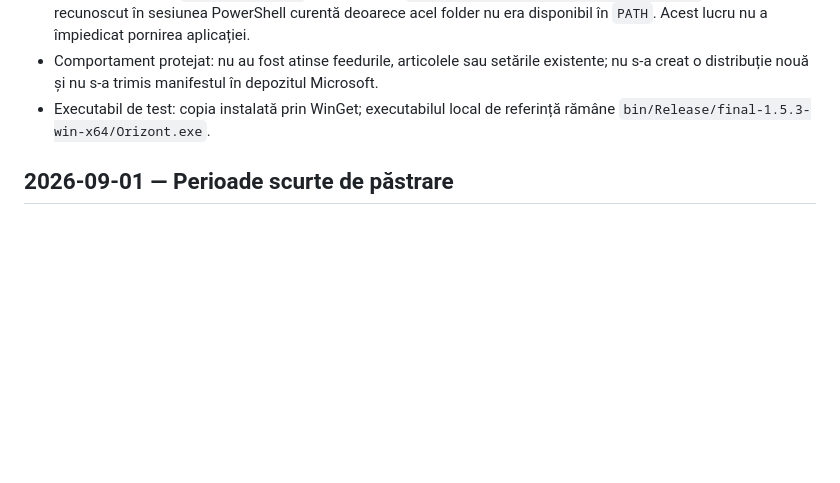
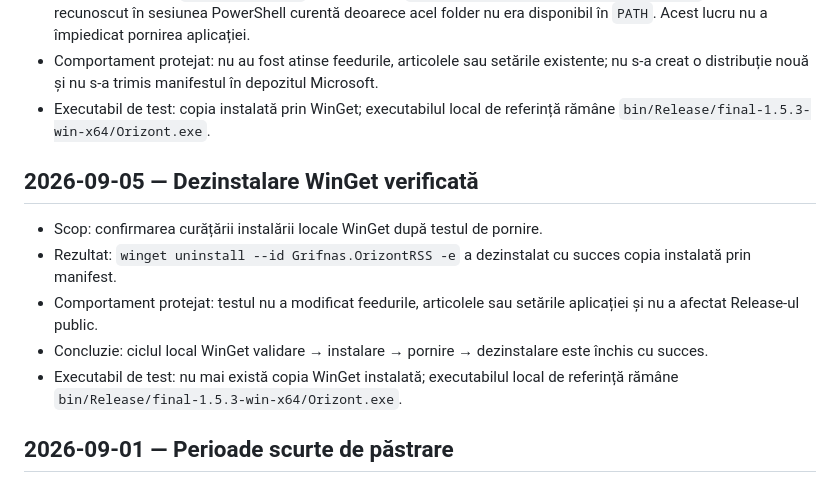
Before and after one commit to grifnas/OrizontRSS, a Markdown page: WORKLOG.md, the part around the change. Rendered like a GitHub page; blank space fills up the shorter version.

Commit message:
Record WinGet uninstall test

```diff
--- a/WORKLOG.md
+++ b/WORKLOG.md
@@ -142,6 +142,14 @@ Orice intervenție viitoare asupra proiectului trebuie adăugată aici după apl
 - Comportament protejat: nu au fost atinse feedurile, articolele sau setările existente; nu s-a creat o distribuție nouă și nu s-a trimis manifestul în depozitul Microsoft.
 - Executabil de test: copia instalată prin WinGet; executabilul local de referință rămâne `bin/Release/final-1.5.3-win-x64/Orizont.exe`.
 
+## 2026-09-05 — Dezinstalare WinGet verificată
+
+- Scop: confirmarea curățării instalării locale WinGet după testul de pornire.
+- Rezultat: `winget uninstall --id Grifnas.OrizontRSS -e` a dezinstalat cu succes copia instalată prin manifest.
+- Comportament protejat: testul nu a modificat feedurile, articolele sau setările aplicației și nu a afectat Release-ul public.
+- Concluzie: ciclul local WinGet validare → instalare → pornire → dezinstalare este închis cu succes.
+- Executabil de test: nu mai există copia WinGet instalată; executabilul local de referință rămâne `bin/Release/final-1.5.3-win-x64/Orizont.exe`.
+
 ## 2026-09-01 — Perioade scurte de păstrare
 
 - Scop: adăugarea perioadelor de 1, 3, 7 și 14 zile pentru curățarea automată a articolelor obișnuite.
```
